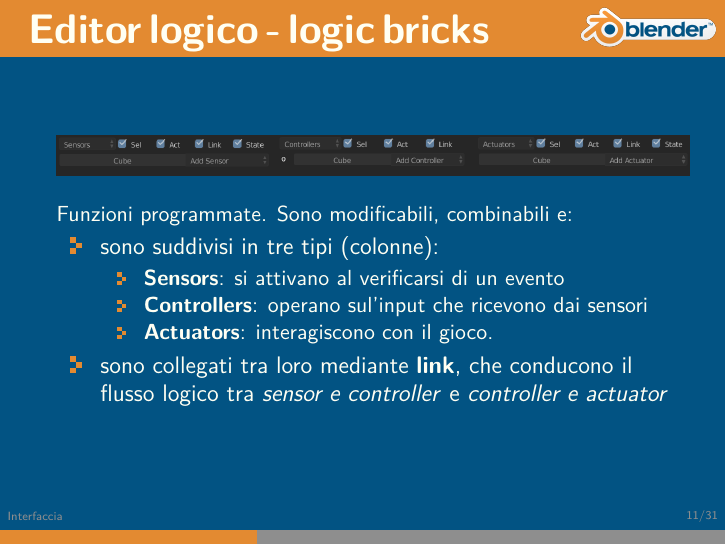
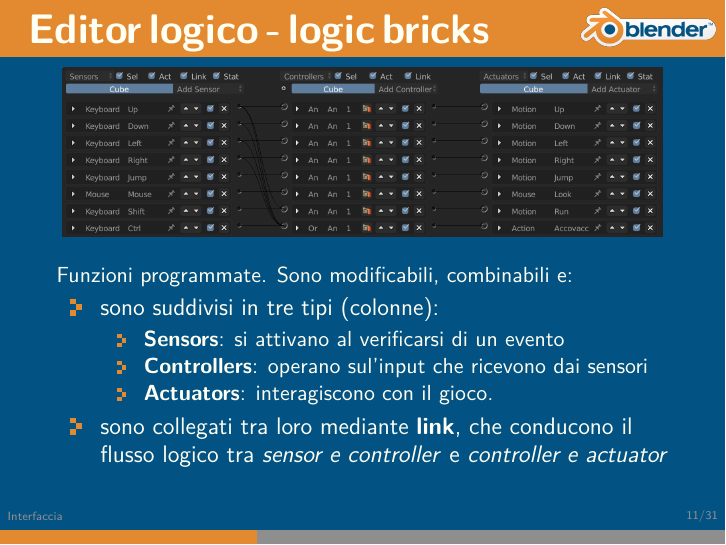
Before and after one commit to Disorganizzazione/BGE-presentation, LaTeX slides (BGE-presentation/bge_presentation.tex): page 13 of 33. Compiled offline with LuaLaTeX.

Commit message:
Better images.

```diff
--- a/BGE-presentation/bge_presentation.tex
+++ b/BGE-presentation/bge_presentation.tex
@@ -119,7 +119,7 @@
 		\end{frame}
 		\begin{frame}
 			\frametitle{Editor logico - logic bricks}
-			\image[images/logic_bricks.png][scale=0.27]
+			\image[images/logic_bricks.png][scale=0.20]
 			Funzioni programmate. Sono modificabili, combinabili e:
 				\begin{itemize}
 					\item sono suddivisi in tre tipi (colonne):
```
Also changed, not shown: BGE-presentation/images/logic_bricks.png, BGE-presentation/images/props.png.
